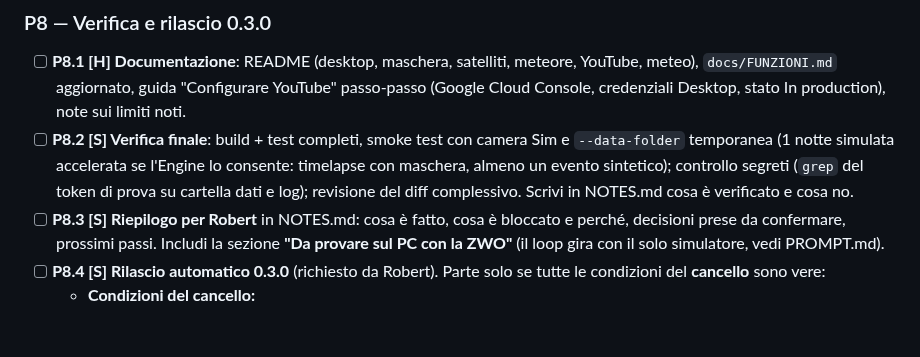
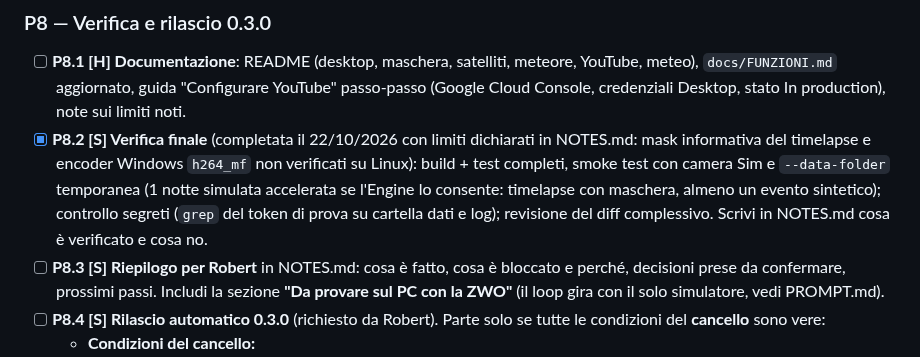
Before and after one commit to RobertPanai/Allsky-cam-, a Markdown page: docs/ralph/IMPLEMENTATION_PLAN.md, the part around the change. Rendered like a GitHub page; blank space fills up the shorter version.

```diff
--- a/docs/ralph/IMPLEMENTATION_PLAN.md
+++ b/docs/ralph/IMPLEMENTATION_PLAN.md
@@ -180,7 +180,7 @@ Se un comando fallisce per motivi d'ambiente (SDK, rete, NuGet), scrivi il motiv
 
 ### P8 — Verifica e rilascio 0.3.0
 - [ ] **P8.1 [H] Documentazione**: README (desktop, maschera, satelliti, meteore, YouTube, meteo), `docs/FUNZIONI.md` aggiornato, guida "Configurare YouTube" passo-passo (Google Cloud Console, credenziali Desktop, stato In production), note sui limiti noti.
-- [ ] **P8.2 [S] Verifica finale**: build + test completi, smoke test con camera Sim e `--data-folder` temporanea (1 notte simulata accelerata se l'Engine lo consente: timelapse con maschera, almeno un evento sintetico); controllo segreti (`grep` del token di prova su cartella dati e log); revisione del diff complessivo. Scrivi in NOTES.md cosa è verificato e cosa no.
+- [x] **P8.2 [S] Verifica finale** (completata il 22/10/2026 con limiti dichiarati in NOTES.md: mask informativa del timelapse e encoder Windows `h264_mf` non verificati su Linux): build + test completi, smoke test con camera Sim e `--data-folder` temporanea (1 notte simulata accelerata se l'Engine lo consente: timelapse con maschera, almeno un evento sintetico); controllo segreti (`grep` del token di prova su cartella dati e log); revisione del diff complessivo. Scrivi in NOTES.md cosa è verificato e cosa no.
 - [ ] **P8.3 [S] Riepilogo per Robert** in NOTES.md: cosa è fatto, cosa è bloccato e perché, decisioni prese da confermare, prossimi passi. Includi la sezione **"Da provare sul PC con la ZWO"** (il loop gira con il solo simulatore, vedi PROMPT.md).
 - [ ] **P8.4 [S] Rilascio automatico 0.3.0** (richiesto da Robert). Parte solo se tutte le condizioni del **cancello** sono vere:
   - **Condizioni del cancello:**
```
Also changed, not shown: docs/ralph/NOTES.md (+9 -0 lines).
